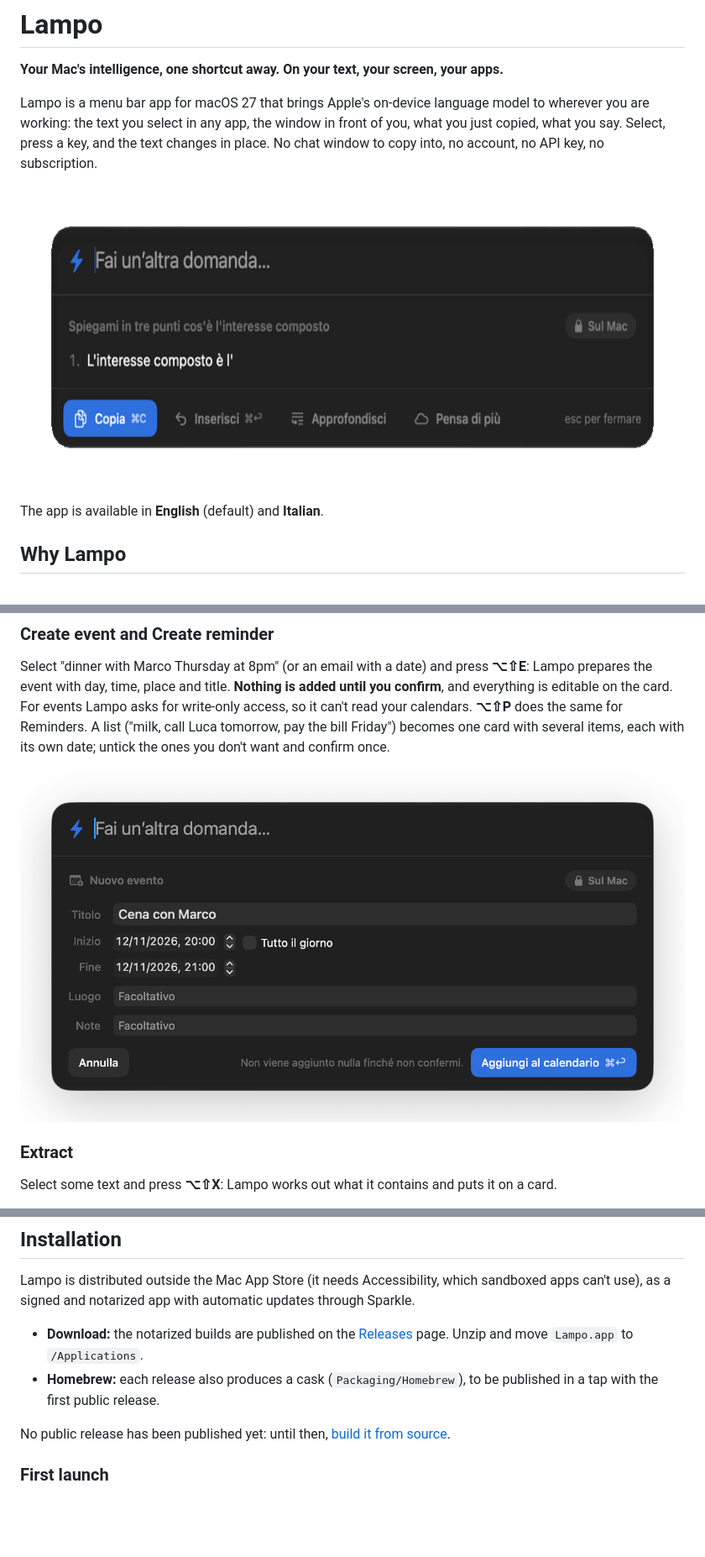
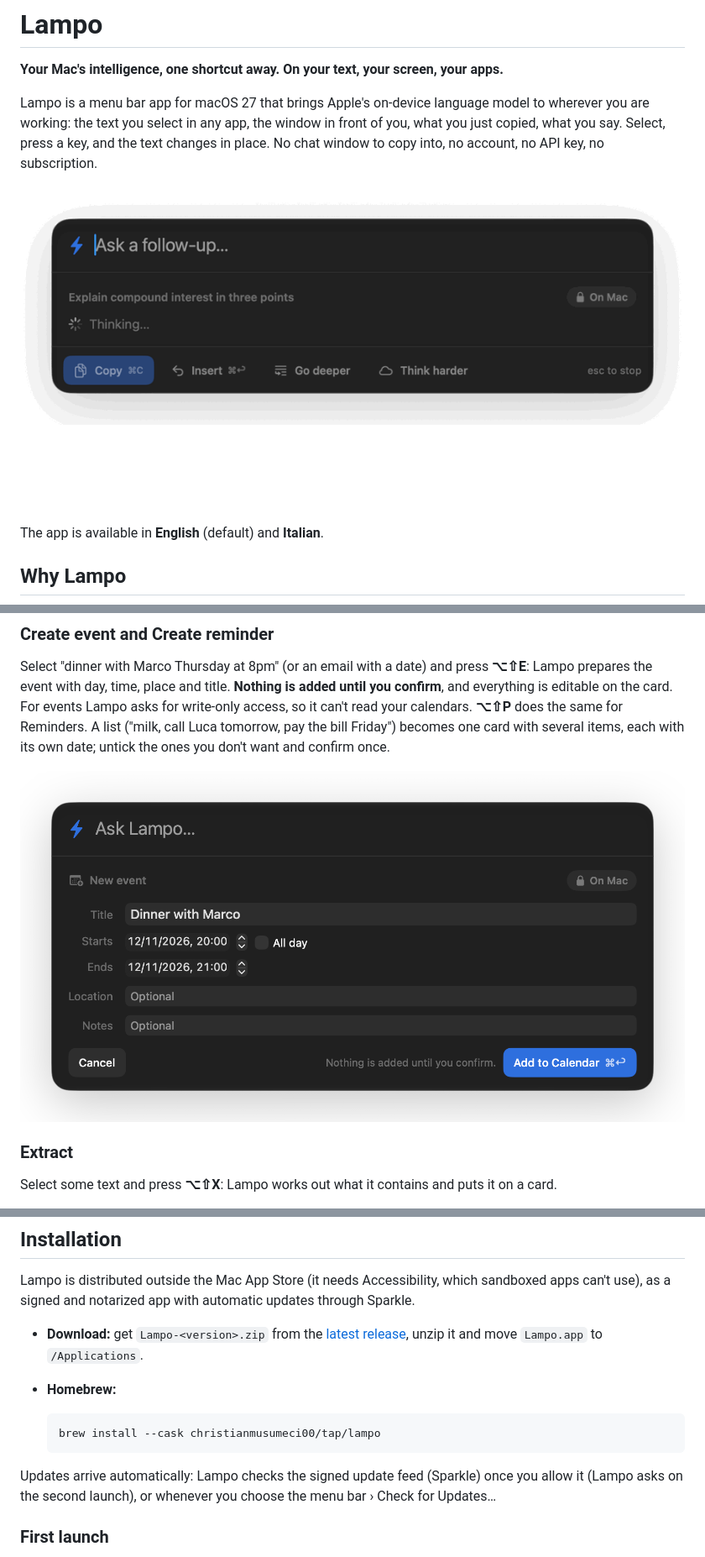
Before and after one commit to christianmusumeci00/Lampo, a Markdown page: README.md, 3 parts joined by grey strips. Shown at 84% size. Drawn GitHub-style; pictures changed too: docs/media/crea-evento.png (deleted), docs/media/create-event.png (added), docs/media/panel.gif (added); blank space fills up the shorter version.

````diff
--- a/README.md
+++ b/README.md
@@ -7,7 +7,7 @@ working: the text you select in any app, the window in front of you, what you ju
 Select, press a key, and the text changes in place. No chat window to copy into, no account, no API key,
 no subscription.
 
-![The Lampo panel: a question, the answer streaming in, and the "On Mac" badge (Italian UI)](docs/media/vetro.gif)
+![The Lampo panel: a question, the answer streaming in, and the "On Mac" badge](docs/media/panel.gif)
 
 The app is available in **English** (default) and **Italian**.
 
@@ -130,7 +130,7 @@ editable on the card. For events Lampo asks for write-only access, so it can't r
 **⌥⇧P** does the same for Reminders. A list ("milk, call Luca tomorrow, pay the bill Friday") becomes one
 card with several items, each with its own date; untick the ones you don't want and confirm once.
 
-![The confirmation card of "Create event" (Italian UI)](docs/media/crea-evento.png)
+![The confirmation card of "Create event"](docs/media/create-event.png)
 
 ### Extract
 
@@ -199,13 +199,17 @@ already cover them; you can turn them back on.
 Lampo is distributed outside the Mac App Store (it needs Accessibility, which sandboxed apps can't
 use), as a signed and notarized app with automatic updates through Sparkle.
 
-- **Download:** the notarized builds are published on the
-  [Releases](https://github.com/christianmusumeci00/Lampo/releases) page. Unzip and move `Lampo.app` to
-  `/Applications`.
-- **Homebrew:** each release also produces a cask (`Packaging/Homebrew`), to be published in a tap with
-  the first public release.
+- **Download:** get `Lampo-<version>.zip` from the
+  [latest release](https://github.com/christianmusumeci00/Lampo/releases/latest), unzip it and move
+  `Lampo.app` to `/Applications`.
+- **Homebrew:**
 
-No public release has been published yet: until then, [build it from source](#build-from-source).
+  ```bash
+  brew install --cask christianmusumeci00/tap/lampo
+  ```
+
+Updates arrive automatically: Lampo checks the signed update feed (Sparkle) once you allow it (Lampo asks
+on the second launch), or whenever you choose the menu bar › Check for Updates…
 
 ### First launch
 
````
Also changed, not shown: other parts of README.md (+6 -2 lines), Packaging/ReleaseNotes/1.0.0.md (added, +25 -0 lines), docs/DECISIONS.md (+15 -0 lines), docs/media/README.md (+4 -4 lines), 5 other files.
